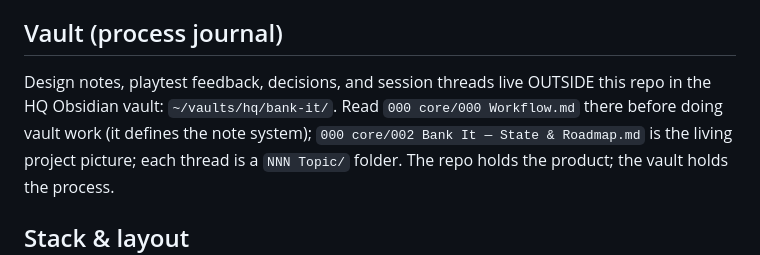
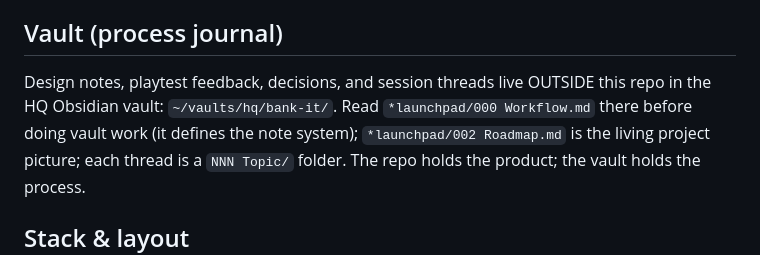
Before and after one commit to nyd-user-1/bankit, a Markdown page: CLAUDE.md, the part around the change. GitHub-like rendering.

Commit message:
Bank It: vault pointer — *launchpad naming
Co-Authored-By: Claude Fable 5 <noreply@anthropic.com>

```diff
--- a/CLAUDE.md
+++ b/CLAUDE.md
@@ -7,8 +7,8 @@ think are on the hidden list. Every correct tap is +1; one wrong tap ends the ro
 ## Vault (process journal)
 
 Design notes, playtest feedback, decisions, and session threads live OUTSIDE this repo in
-the HQ Obsidian vault: `~/vaults/hq/bank-it/`. Read `000 core/000 Workflow.md` there before
-doing vault work (it defines the note system); `000 core/002 Bank It — State & Roadmap.md`
+the HQ Obsidian vault: `~/vaults/hq/bank-it/`. Read `*launchpad/000 Workflow.md` there before
+doing vault work (it defines the note system); `*launchpad/002 Roadmap.md`
 is the living project picture; each thread is a `NNN Topic/` folder. The repo holds the product; the vault holds the process.
 
 ## Stack & layout
```
